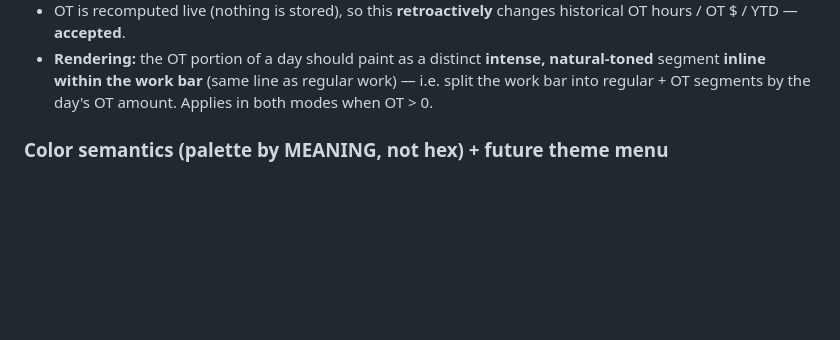
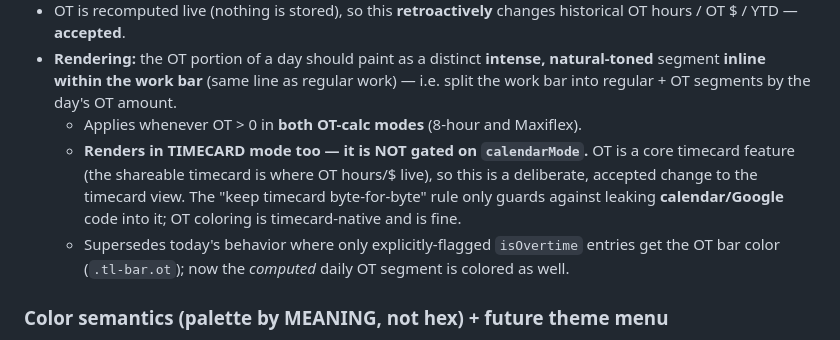
Before and after one commit to calebpaulsmith/Timecard-App, a Markdown page: CLAUDE.md, the part around the change. Rendered like a GitHub page; blank space fills up the shorter version.

Commit message:
docs(CLAUDE.md): clarify OT color renders in timecard mode (not calendar-gated)
OT coloring is a timecard-native feature, so the inline OT segment shows in the
timecard view too; the byte-for-byte rule only guards against calendar/Google
code. Also notes it supersedes the flag-only .tl-bar.ot coloring.

Co-Authored-By: Claude Opus 4.8 (1M context) <noreply@anthropic.com>
Claude-Session: https://claude.ai/code/session_01TRysWsAyHYJcUc9cfbqL5A

```diff
--- a/CLAUDE.md
+++ b/CLAUDE.md
@@ -334,7 +334,16 @@ are implemented). These are intent/spec notes — none of this is built yet.
 - **Rendering:** the OT portion of a day should paint as a distinct **intense,
   natural-toned** segment **inline within the work bar** (same line as regular
   work) — i.e. split the work bar into regular + OT segments by the day's OT
-  amount. Applies in both modes when OT > 0.
+  amount.
+  - Applies whenever OT > 0 in **both OT-calc modes** (8-hour and Maxiflex).
+  - **Renders in TIMECARD mode too — it is NOT gated on `calendarMode`.** OT is a
+    core timecard feature (the shareable timecard is where OT hours/$ live), so
+    this is a deliberate, accepted change to the timecard view. The
+    "keep timecard byte-for-byte" rule only guards against leaking
+    **calendar/Google** code into it; OT coloring is timecard-native and is fine.
+  - Supersedes today's behavior where only explicitly-flagged `isOvertime`
+    entries get the OT bar color (`.tl-bar.ot`); now the *computed* daily OT
+    segment is colored as well.
 
 ### Color semantics (palette by MEANING, not hex) + future theme menu
 Goal: **mega-easy at a glance** — a small, high-contrast, colorblind-distinct
```
